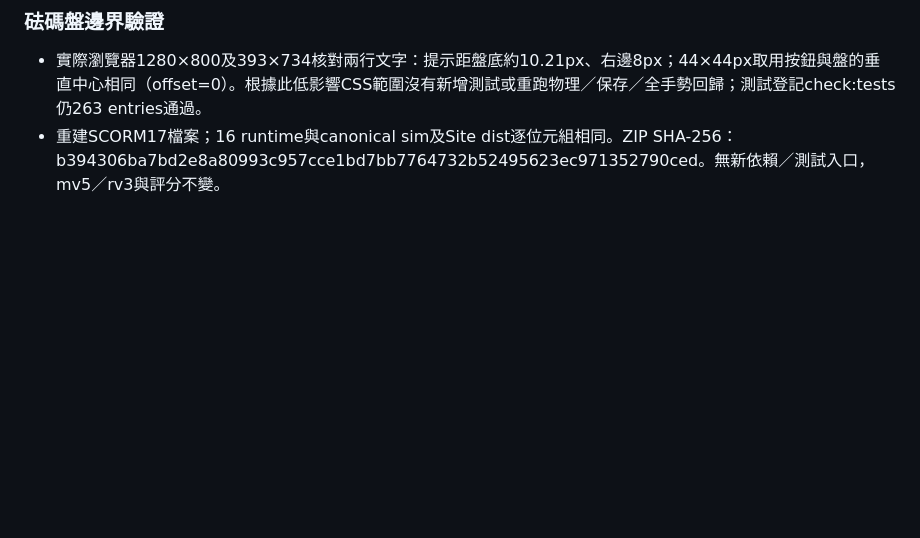
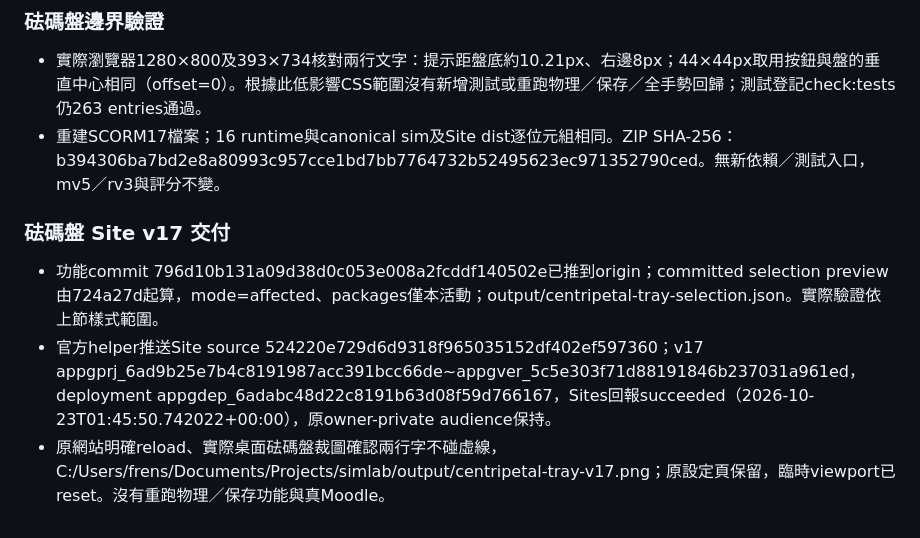
Before and after one commit to frenselw/simlab, a Markdown page: plans/38-centripetal-force-investigation-lab.md, the part around the change. Rendered like a GitHub page; blank space fills up the shorter version.

Commit message:
Record weight tray v17 visual verification

```diff
--- a/plans/38-centripetal-force-investigation-lab.md
+++ b/plans/38-centripetal-force-investigation-lab.md
@@ -894,3 +894,9 @@ rv2保留所有rv1欄位，另在每個task加入inquiry兩格。第一格合法
 
 - 實際瀏覽器1280×800及393×734核對兩行文字：提示距盤底約10.21px、右邊8px；44×44px取用按鈕與盤的垂直中心相同（offset=0）。根據此低影響CSS範圍沒有新增測試或重跑物理／保存／全手勢回歸；測試登記check:tests仍263 entries通過。
 - 重建SCORM17檔案；16 runtime與canonical sim及Site dist逐位元組相同。ZIP SHA-256：b394306ba7bd2e8a80993c957cce1bd7bb7764732b52495623ec971352790ced。無新依賴／測試入口，mv5／rv3與評分不變。
+
+### 砝碼盤 Site v17 交付
+
+- 功能commit 796d10b131a09d38d0c053e008a2fcddf140502e已推到origin；committed selection preview由724a27d起算，mode=affected、packages僅本活動；output/centripetal-tray-selection.json。實際驗證依上節樣式範圍。
+- 官方helper推送Site source 524220e729d6d9318f965035152df402ef597360；v17 appgprj_6ad9b25e7b4c8191987acc391bcc66de~appgver_5c5e303f71d88191846b237031a961ed，deployment appgdep_6adabc48d22c8191b63d08f59d766167，Sites回報succeeded（2026-10-23T01:45:50.742022+00:00），原owner-private audience保持。
+- 原網站明確reload、實際桌面砝碼盤裁圖確認兩行字不碰虛線，C:/Users/frens/Documents/Projects/simlab/output/centripetal-tray-v17.png；原設定頁保留，臨時viewport已reset。沒有重跑物理／保存功能與真Moodle。
```
